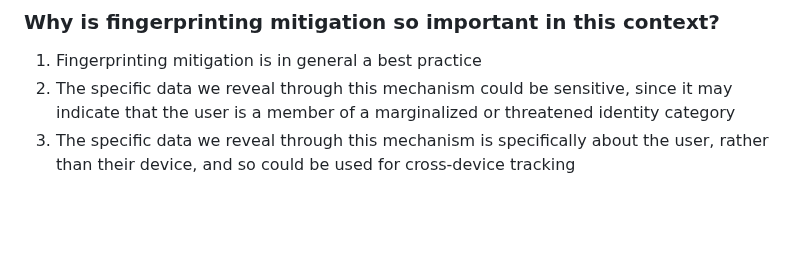
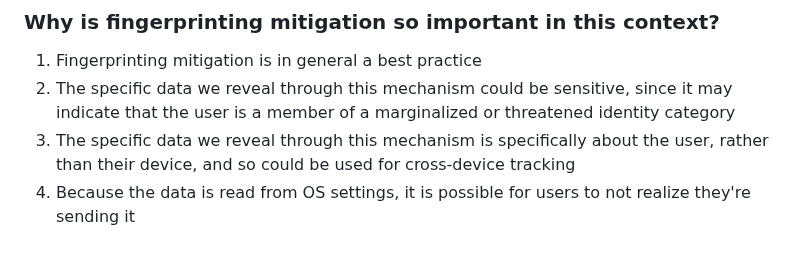
Before and after one commit to ben-allen/locale-extensions, a Markdown page: README.md, the part around the change. Rendered like a GitHub page; blank space fills up the shorter version.

```diff
--- a/README.md
+++ b/README.md
@@ -399,3 +399,4 @@ Answering this question responsibly will require user research. A key considerat
 1. Fingerprinting mitigation is in general a best practice
 2. The specific data we reveal through this mechanism could be sensitive, since it may indicate that the user is a member of a marginalized or threatened identity category
 3. The specific data we reveal through this mechanism is specifically about the user, rather than their device, and so could be used for cross-device tracking
+4. Because the data is read from OS settings, it is possible for users to not realize they're sending it
```
